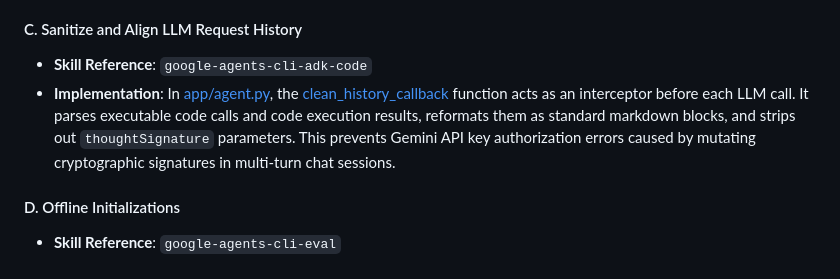
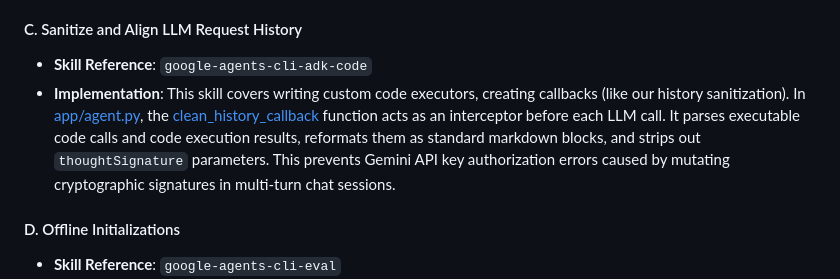
Before and after one commit to LaurentVeyssier/Ask-your-data-genie, a Markdown page: README.md, the part around the change. Drawn GitHub-style.

Commit message:
docs: clarify custom callbacks description under google-agents-cli skills

```diff
--- a/README.md
+++ b/README.md
@@ -486,7 +486,7 @@ The application’s codebase incorporates several design decisions inspired dire
 
 #### C. Sanitize and Align LLM Request History
 *   **Skill Reference**: `google-agents-cli-adk-code`
-*   **Implementation**: In [app/agent.py](app/agent.py), the [clean_history_callback](app/agent.py#L136) function acts as an interceptor before each LLM call. It parses executable code calls and code execution results, reformats them as standard markdown blocks, and strips out `thoughtSignature` parameters. This prevents Gemini API key authorization errors caused by mutating cryptographic signatures in multi-turn chat sessions.
+*   **Implementation**: This skill covers writing custom code executors, creating callbacks (like our history sanitization). In [app/agent.py](app/agent.py), the [clean_history_callback](app/agent.py#L136) function acts as an interceptor before each LLM call. It parses executable code calls and code execution results, reformats them as standard markdown blocks, and strips out `thoughtSignature` parameters. This prevents Gemini API key authorization errors caused by mutating cryptographic signatures in multi-turn chat sessions.
 
 #### D. Offline Initializations
 *   **Skill Reference**: `google-agents-cli-eval`
```
